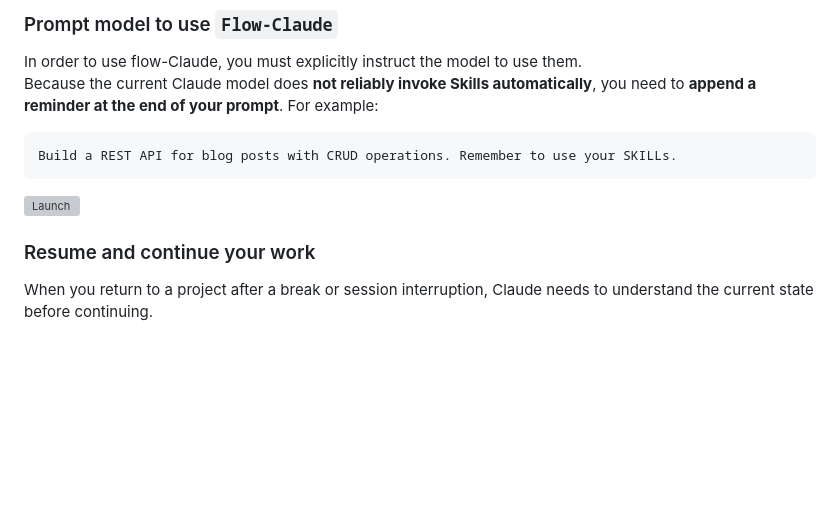
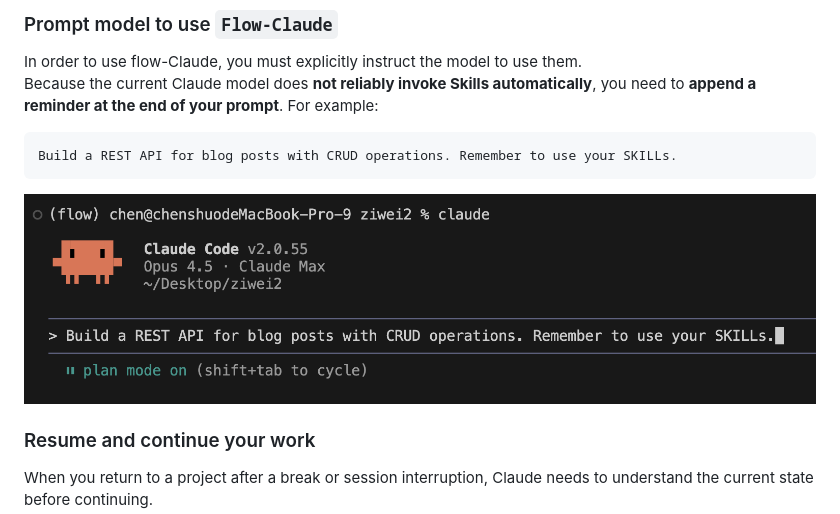
Before and after one commit to a5507203/flow-claude, a Markdown page: USER_GUIDE.md, the part around the change printed below. GitHub-like rendering; pictures changed too: assets/workflow1.png (added); blank space fills up the shorter version; grey boxes are pictures that could not be loaded.

Commit message:
Fix Image Loading issue in USER_GUIDE

````diff
--- a/USER_GUIDE.md
+++ b/USER_GUIDE.md
@@ -39,7 +39,7 @@ For example:
 ```
 Build a REST API for blog posts with CRUD operations. Remember to use your SKILLs.
 ```
-![Launch](assets/WORKFLOR_DETAILS/workflow-1.png)
+![Launch](./assets/workflow1.png)
 
 ### Resume and continue your work
 When you return to a project after a break or session interruption, Claude needs to understand the current state before continuing.
````
Also changed, not shown: other parts of USER_GUIDE.md (+2 -2 lines).
